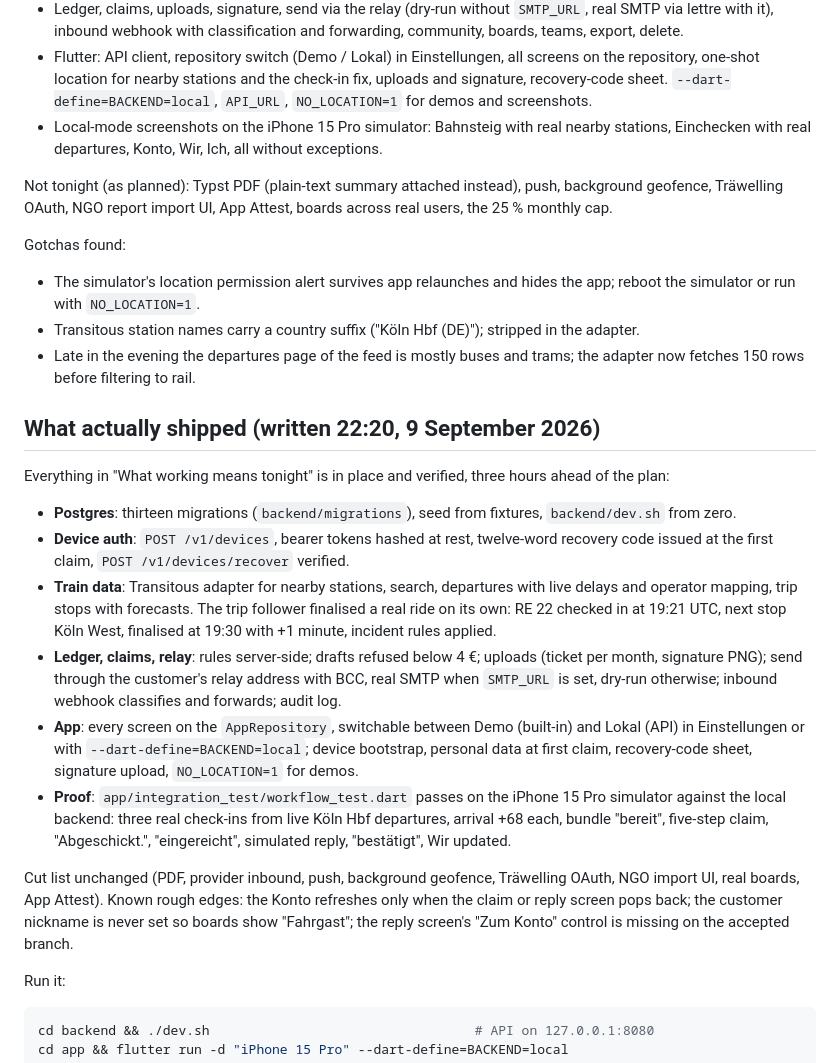
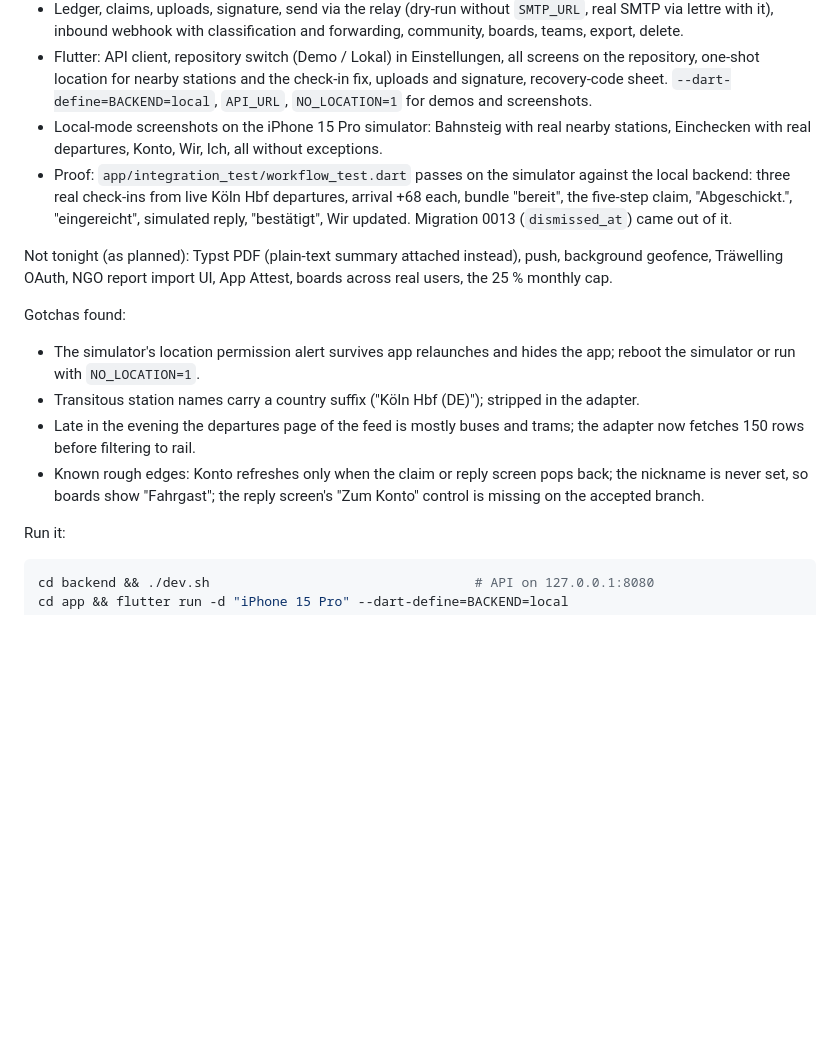
Before and after one commit to johannesfritsch/verspaetomat, a Markdown page: docs/30-tonight-plan.md, the part around the change. GitHub-like rendering; blank space fills up the shorter version.

Commit message:
Docs: single status section for tonight
Co-Authored-By: Claude Fable 5.1 <noreply@anthropic.com>
Claude-Session: https://claude.ai/code/session_01BrRDG5YBzoK9vcnUTsWDKk

```diff
--- a/docs/30-tonight-plan.md
+++ b/docs/30-tonight-plan.md
@@ -123,6 +123,7 @@ Done and verified:
 - Ledger, claims, uploads, signature, send via the relay (dry-run without `SMTP_URL`, real SMTP via lettre with it), inbound webhook with classification and forwarding, community, boards, teams, export, delete.
 - Flutter: API client, repository switch (Demo / Lokal) in Einstellungen, all screens on the repository, one-shot location for nearby stations and the check-in fix, uploads and signature, recovery-code sheet. `--dart-define=BACKEND=local`, `API_URL`, `NO_LOCATION=1` for demos and screenshots.
 - Local-mode screenshots on the iPhone 15 Pro simulator: Bahnsteig with real nearby stations, Einchecken with real departures, Konto, Wir, Ich, all without exceptions.
+- Proof: `app/integration_test/workflow_test.dart` passes on the simulator against the local backend: three real check-ins from live Köln Hbf departures, arrival +68 each, bundle "bereit", the five-step claim, "Abgeschickt.", "eingereicht", simulated reply, "bestätigt", Wir updated. Migration 0013 (`dismissed_at`) came out of it.
 
 Not tonight (as planned): Typst PDF (plain-text summary attached instead), push, background geofence, Träwelling OAuth, NGO report import UI, App Attest, boards across real users, the 25 % monthly cap.
 
@@ -130,19 +131,7 @@ Gotchas found:
 - The simulator's location permission alert survives app relaunches and hides the app; reboot the simulator or run with `NO_LOCATION=1`.
 - Transitous station names carry a country suffix ("Köln Hbf (DE)"); stripped in the adapter.
 - Late in the evening the departures page of the feed is mostly buses and trams; the adapter now fetches 150 rows before filtering to rail.
-
-## What actually shipped (written 22:20, 9 September 2026)
-
-Everything in "What working means tonight" is in place and verified, three hours ahead of the plan:
-
-- **Postgres**: thirteen migrations (`backend/migrations`), seed from fixtures, `backend/dev.sh` from zero.
-- **Device auth**: `POST /v1/devices`, bearer tokens hashed at rest, twelve-word recovery code issued at the first claim, `POST /v1/devices/recover` verified.
-- **Train data**: Transitous adapter for nearby stations, search, departures with live delays and operator mapping, trip stops with forecasts. The trip follower finalised a real ride on its own: RE 22 checked in at 19:21 UTC, next stop Köln West, finalised at 19:30 with +1 minute, incident rules applied.
-- **Ledger, claims, relay**: rules server-side; drafts refused below 4 €; uploads (ticket per month, signature PNG); send through the customer's relay address with BCC, real SMTP when `SMTP_URL` is set, dry-run otherwise; inbound webhook classifies and forwards; audit log.
-- **App**: every screen on the `AppRepository`, switchable between Demo (built-in) and Lokal (API) in Einstellungen or with `--dart-define=BACKEND=local`; device bootstrap, personal data at first claim, recovery-code sheet, signature upload, `NO_LOCATION=1` for demos.
-- **Proof**: `app/integration_test/workflow_test.dart` passes on the iPhone 15 Pro simulator against the local backend: three real check-ins from live Köln Hbf departures, arrival +68 each, bundle "bereit", five-step claim, "Abgeschickt.", "eingereicht", simulated reply, "bestätigt", Wir updated.
-
-Cut list unchanged (PDF, provider inbound, push, background geofence, Träwelling OAuth, NGO import UI, real boards, App Attest). Known rough edges: the Konto refreshes only when the claim or reply screen pops back; the customer nickname is never set so boards show "Fahrgast"; the reply screen's "Zum Konto" control is missing on the accepted branch.
+- Known rough edges: Konto refreshes only when the claim or reply screen pops back; the nickname is never set, so boards show "Fahrgast"; the reply screen's "Zum Konto" control is missing on the accepted branch.
 
 Run it:
 
```
